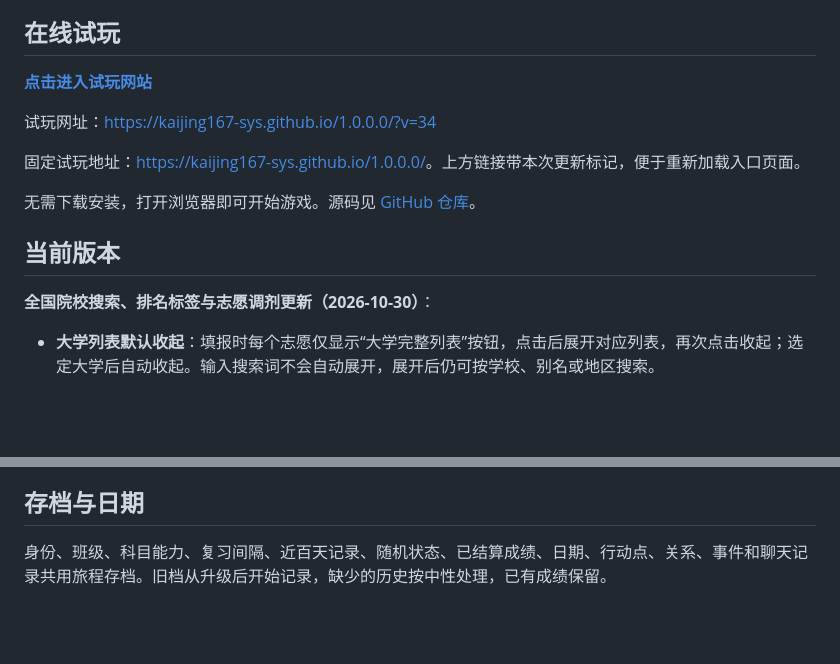
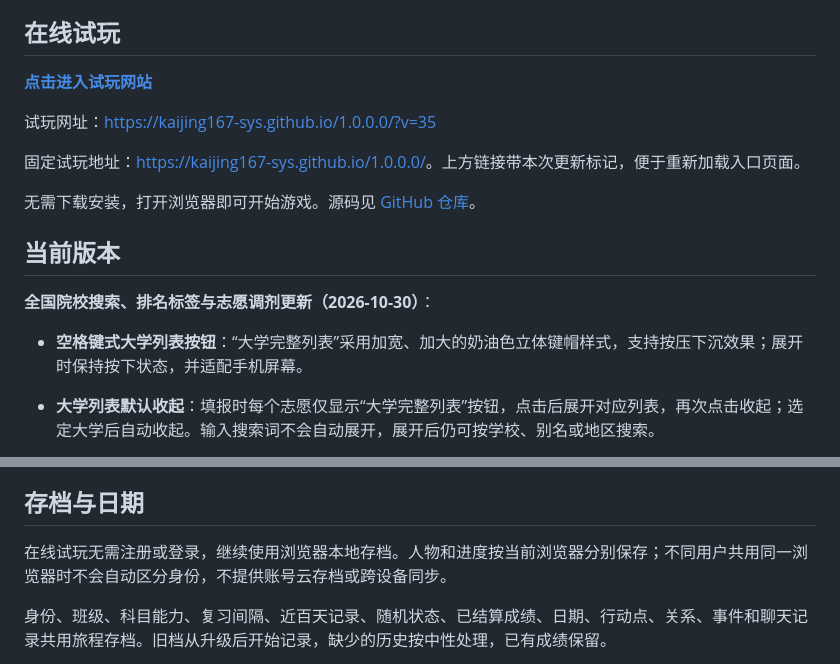
Before and after one commit to kaijing167-sys/1.0.0.0, a Markdown page: README.md, 2 parts joined by grey strips. Drawn GitHub-style; blank space fills up the shorter version.

Commit message:
Update demo URL to v35 and document spacebar button and local saves

```diff
--- a/README.md
+++ b/README.md
@@ -8,5 +8,5 @@
 
-试玩网址：[https://kaijing167-sys.github.io/1.0.0.0/?v=34](https://kaijing167-sys.github.io/1.0.0.0/?v=34)
+试玩网址：[https://kaijing167-sys.github.io/1.0.0.0/?v=35](https://kaijing167-sys.github.io/1.0.0.0/?v=35)
 
 固定试玩地址：[https://kaijing167-sys.github.io/1.0.0.0/](https://kaijing167-sys.github.io/1.0.0.0/)。上方链接带本次更新标记，便于重新加载入口页面。
 
@@ -16,6 +16,7 @@
 
 **全国院校搜索、排名标签与志愿调剂更新（2026-10-30）**：
 
+- **空格键式大学列表按钮**：“大学完整列表”采用加宽、加大的奶油色立体键帽样式，支持按压下沉效果；展开时保持按下状态，并适配手机屏幕。
 - **大学列表默认收起**：填报时每个志愿仅显示“大学完整列表”按钮，点击后展开对应列表，再次点击收起；选定大学后自动收起。输入搜索词不会自动展开，展开后仍可按学校、别名或地区搜索。
 - **全国大学可搜索、可滚动**：每项志愿提供完整的大学选择列表，支持学校全称、别名和地区关键词，选定后自动填入该志愿；不再依赖浏览器可能截断的联想列表。
 - **按软科排序**：采用[软科 2026 中国大学排名总榜](https://www.shanghairanking.cn/rankings/bcur/202610)的完整 816 条官网顺序与排名标签，保留“医1”等分类名次；未列入总榜的院校排在后面，按校名排序，不按地区分类。排名仅影响展示顺序，不影响录取。
@@ -149,6 +150,8 @@
 
 ## 存档与日期
 
+在线试玩无需注册或登录，继续使用浏览器本地存档。人物和进度按当前浏览器分别保存；不同用户共用同一浏览器时不会自动区分身份，不提供账号云存档或跨设备同步。
+
 身份、班级、科目能力、复习间隔、近百天记录、随机状态、已结算成绩、日期、行动点、关系、事件和聊天记录共用旅程存档。旧档从升级后开始记录，缺少的历史按中性处理，已有成绩保留。
 
 - 自动进度：`qinghe-game-v2`。
```
Also changed, not shown: other parts of README.md (+1 -1 lines).
